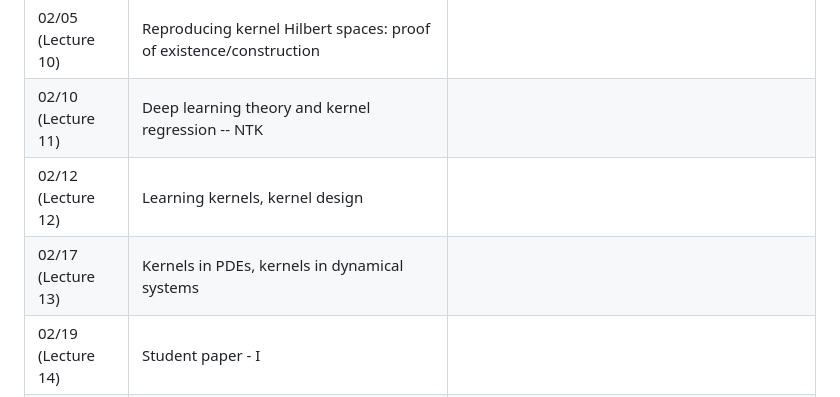
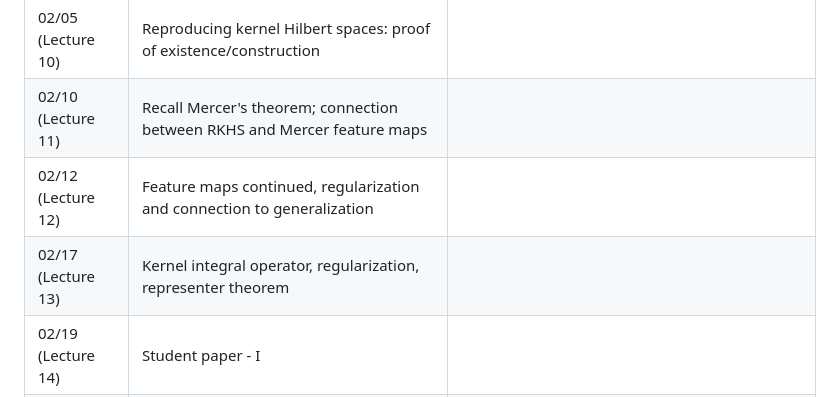
Before and after one commit to ni-sha-c/KernelMethods-Winter25, a Markdown page: README.md, the part around the change. Drawn GitHub-style.

Commit message:
Update README.md up to Lec 13

```diff
--- a/README.md
+++ b/README.md
@@ -57,17 +57,17 @@
         </tr>
         <tr style="height: 53px;">
             <td style="width: 33.2845%; height: 53px;">02/10 (Lecture 11)</td>
-            <td style="width: 33.2845%; height: 53px;">Deep learning theory and kernel regression -- NTK</td>
+            <td style="width: 33.2845%; height: 53px;">Recall Mercer's theorem; connection between RKHS and Mercer feature maps</td>
             <td style="width: 33.2845%; height: 53px;"></td>
         </tr>
         <tr style="height: 29px;">
             <td style="width: 33.2845%; height: 29px;">02/12 (Lecture 12)</td>
-            <td style="width: 33.2845%; height: 29px;">Learning kernels, kernel design</td>
+            <td style="width: 33.2845%; height: 29px;">Feature maps continued, regularization and connection to generalization</td>
             <td style="width: 33.2845%; height: 29px;"></td>
         </tr>
         <tr style="height: 53px;">
             <td style="width: 33.2845%; height: 53px;">02/17 (Lecture 13)</td>
-            <td style="width: 33.2845%; height: 53px;">Kernels in PDEs, kernels in dynamical systems</td>
+            <td style="width: 33.2845%; height: 53px;">Kernel integral operator, regularization, representer theorem</td>
             <td style="width: 33.2845%; height: 53px;"></td>
         </tr>
         <tr style="height: 29px;">
```
